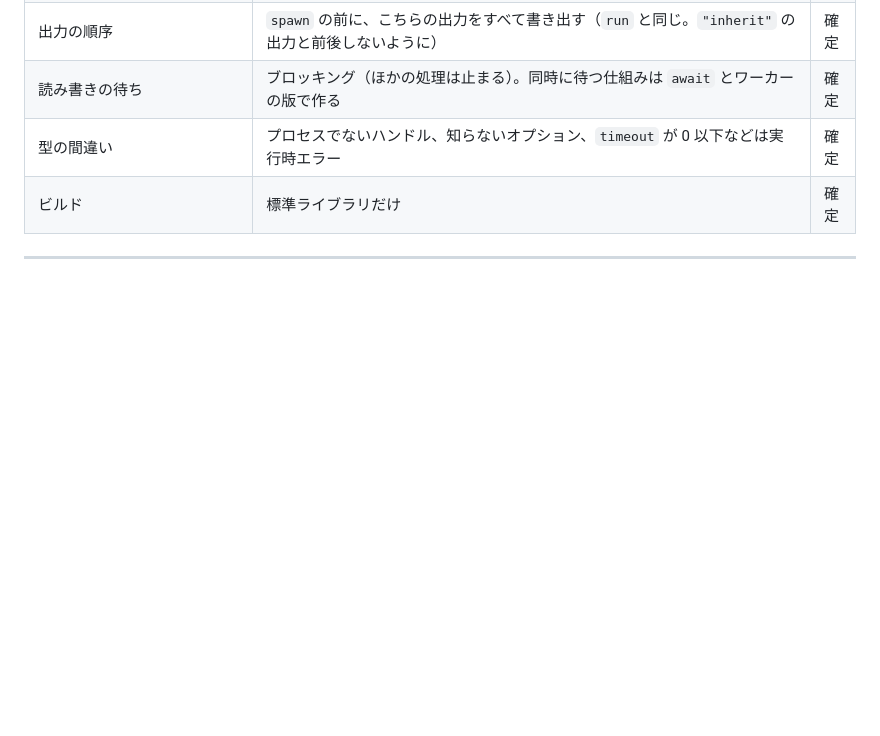
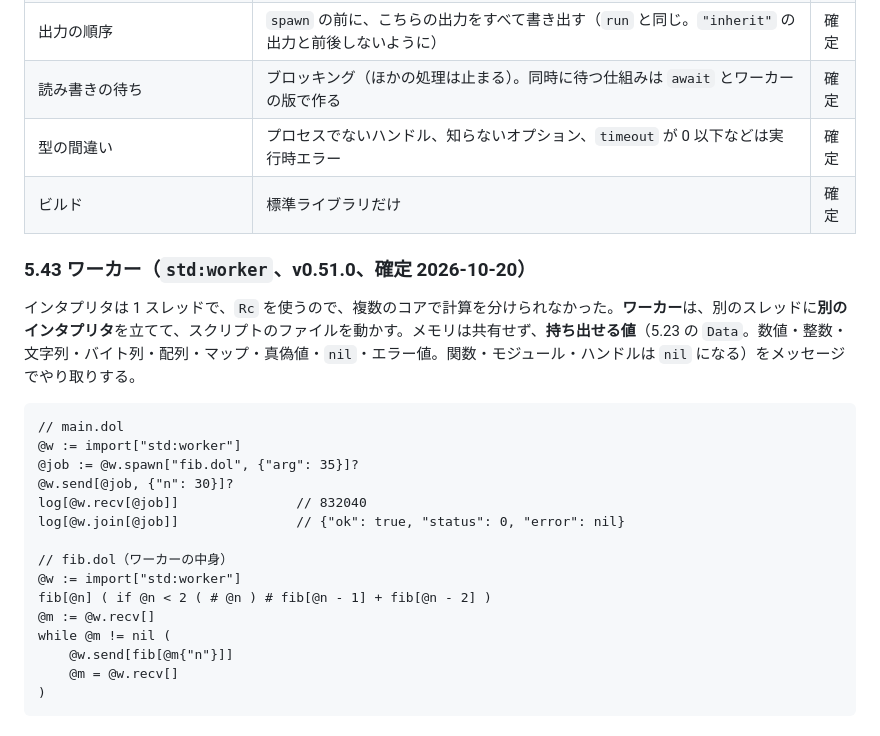
Before and after one commit to sonp-2/dolphin, a Markdown page: docs/design.md, the part around one of its changes. Drawn GitHub-style; blank space fills up the shorter version.

Commit message:
設計書に v0.51.0（ワーカー std:worker）の仕様を書く

````diff
--- a/docs/design.md
+++ b/docs/design.md
@@ -1748,3 +1748,25 @@ log[@os.wait[@p{"process"}]]          // {"status": 0, "ok": true}
 | 型の間違い | プロセスでないハンドル、知らないオプション、`timeout` が 0 以下などは実行時エラー | 確定 |
 | ビルド | 標準ライブラリだけ | 確定 |
 
+### 5.43 ワーカー（`std:worker`、v0.51.0、確定 2026-10-20）
+
+インタプリタは 1 スレッドで、`Rc` を使うので、複数のコアで計算を分けられなかった。**ワーカー**は、別のスレッドに**別のインタプリタ**を立てて、スクリプトのファイルを動かす。メモリは共有せず、**持ち出せる値**（5.23 の `Data`。数値・整数・文字列・バイト列・配列・マップ・真偽値・`nil`・エラー値。関数・モジュール・ハンドルは `nil` になる）をメッセージでやり取りする。
+
+```
+// main.dol
+@w := import["std:worker"]
+@job := @w.spawn["fib.dol", {"arg": 35}]?
+@w.send[@job, {"n": 30}]?
+log[@w.recv[@job]]               // 832040
+log[@w.join[@job]]               // {"ok": true, "status": 0, "error": nil}
+
+// fib.dol（ワーカーの中身）
+@w := import["std:worker"]
+fib[@n] ( if @n < 2 ( # @n ) # fib[@n - 1] + fib[@n - 2] )
+@m := @w.recv[]
+while @m != nil (
+    @w.send[fib[@m{"n"}]]
+    @m = @w.recv[]
+)
+```
+
````
Also changed, not shown: other parts of docs/design.md (+32 -0 lines).
